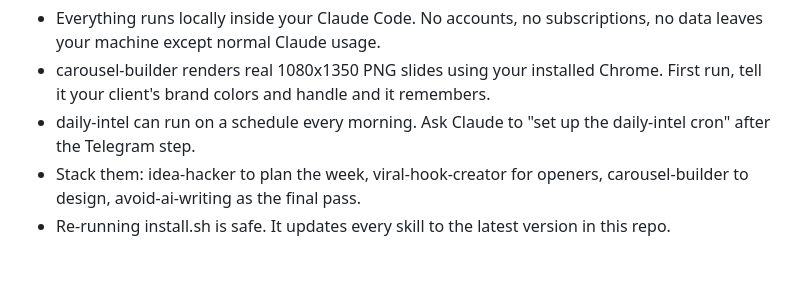
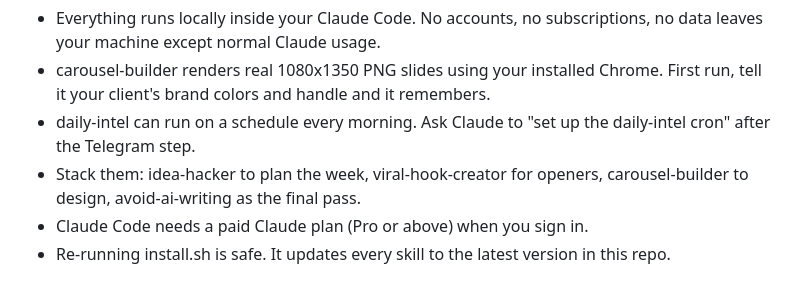
Before and after one commit to BrettZuke/aipm-skill-pack, a Markdown page: README.md, the part around the change. Drawn GitHub-style.

Commit message:
docs: note paid Claude plan requirement

```diff
--- a/README.md
+++ b/README.md
@@ -47,4 +47,5 @@ Manual alternative: download this repo as a zip (green Code button, Download ZIP
 - carousel-builder renders real 1080x1350 PNG slides using your installed Chrome. First run, tell it your client's brand colors and handle and it remembers.
 - daily-intel can run on a schedule every morning. Ask Claude to "set up the daily-intel cron" after the Telegram step.
 - Stack them: idea-hacker to plan the week, viral-hook-creator for openers, carousel-builder to design, avoid-ai-writing as the final pass.
+- Claude Code needs a paid Claude plan (Pro or above) when you sign in.
 - Re-running install.sh is safe. It updates every skill to the latest version in this repo.
```
